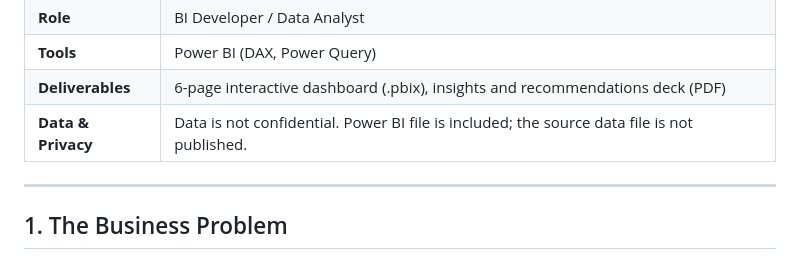
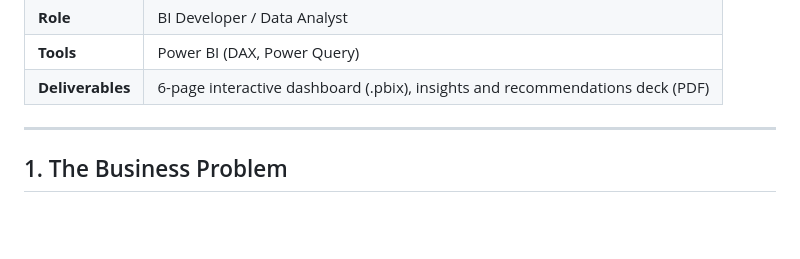
Before and after one commit to AliaaSakr/data-analyst-portfolio, a Markdown page: 03-sales-pipeline-performance-analysis/README.md, the part around the change. Drawn GitHub-style; blank space fills up the shorter version.

```diff
--- a/03-sales-pipeline-performance-analysis/README.md
+++ b/03-sales-pipeline-performance-analysis/README.md
@@ -14,7 +14,6 @@
 | **Role** | BI Developer / Data Analyst |
 | **Tools** | Power BI (DAX, Power Query) |
 | **Deliverables** | 6-page interactive dashboard (.pbix), insights and recommendations deck (PDF) |
-| **Data & Privacy** | Data is not confidential. Power BI file is included; the source data file is not published. |
 
 ---
 
```
